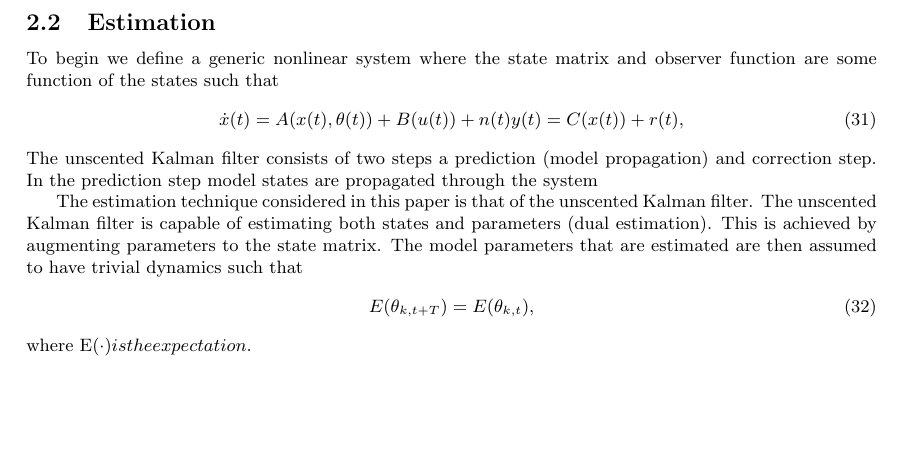
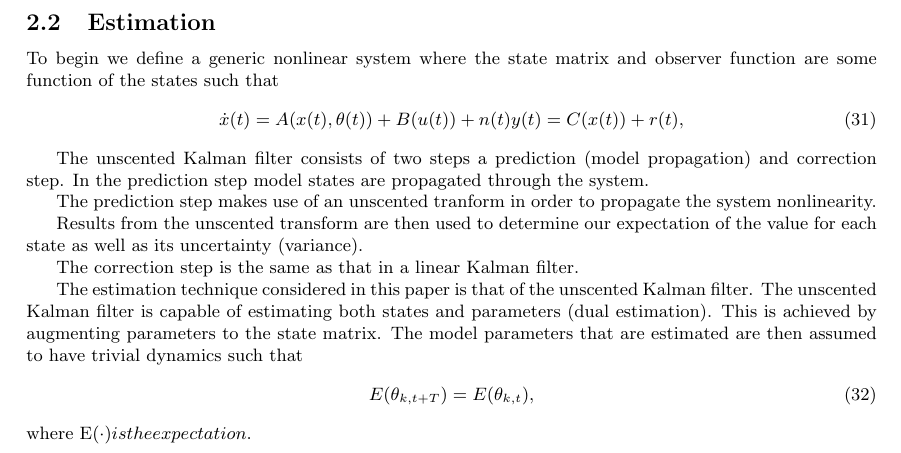
Before and after one commit to RichardBalson/Parameter_tracking-Paper, a LaTeX document (Parameter_tracking.tex, which reads Methods_new.tex): part of page 10 of 11, cut so that both start at the same text, the shorter picture padded with empty space. Compiled offline with pdfLaTeX.

Commit message:
Initial Commit

```diff
--- a/Methods_new.tex
+++ b/Methods_new.tex
@@ -126,11 +126,20 @@ To begin we define a generic nonlinear system where the state matrix and observe
 \dot{x}(t) = A(x(t),\theta(t)) + B(u(t)) + n(t)
 y(t)  = C(x(t)) +r(t),
 \end{align}
-The unscented Kalman filter consists of two steps a prediction (model propagation) and correction step. In the prediction step model states are propagated through the system
+
+The unscented Kalman filter consists of two steps a prediction (model propagation) and correction step. In the prediction step model states are propagated through the system.
+
+The prediction step makes use of an unscented tranform in order to propagate the system nonlinearity.
+
+Results from the unscented transform are then used to determine our expectation of the value for each state as well as its uncertainty (variance).
+
+The correction step is the same as that in a linear Kalman filter.
 
 The estimation technique considered in this paper is that of the unscented Kalman filter. The unscented Kalman filter is capable of estimating both states and parameters (dual estimation). This is achieved by augmenting parameters to the state matrix. The model parameters that are estimated are then assumed to have trivial dynamics such that \begin{align}
 E(\theta_{k,t+T}) = E(\theta_{k,t}),
 \end{align} where E(\cdot) is the expectation.
+
+
 
 
 %The estimation method used was originally described by Kalman, and later developed by Ulah for nonlinear parameter estimation.
```
